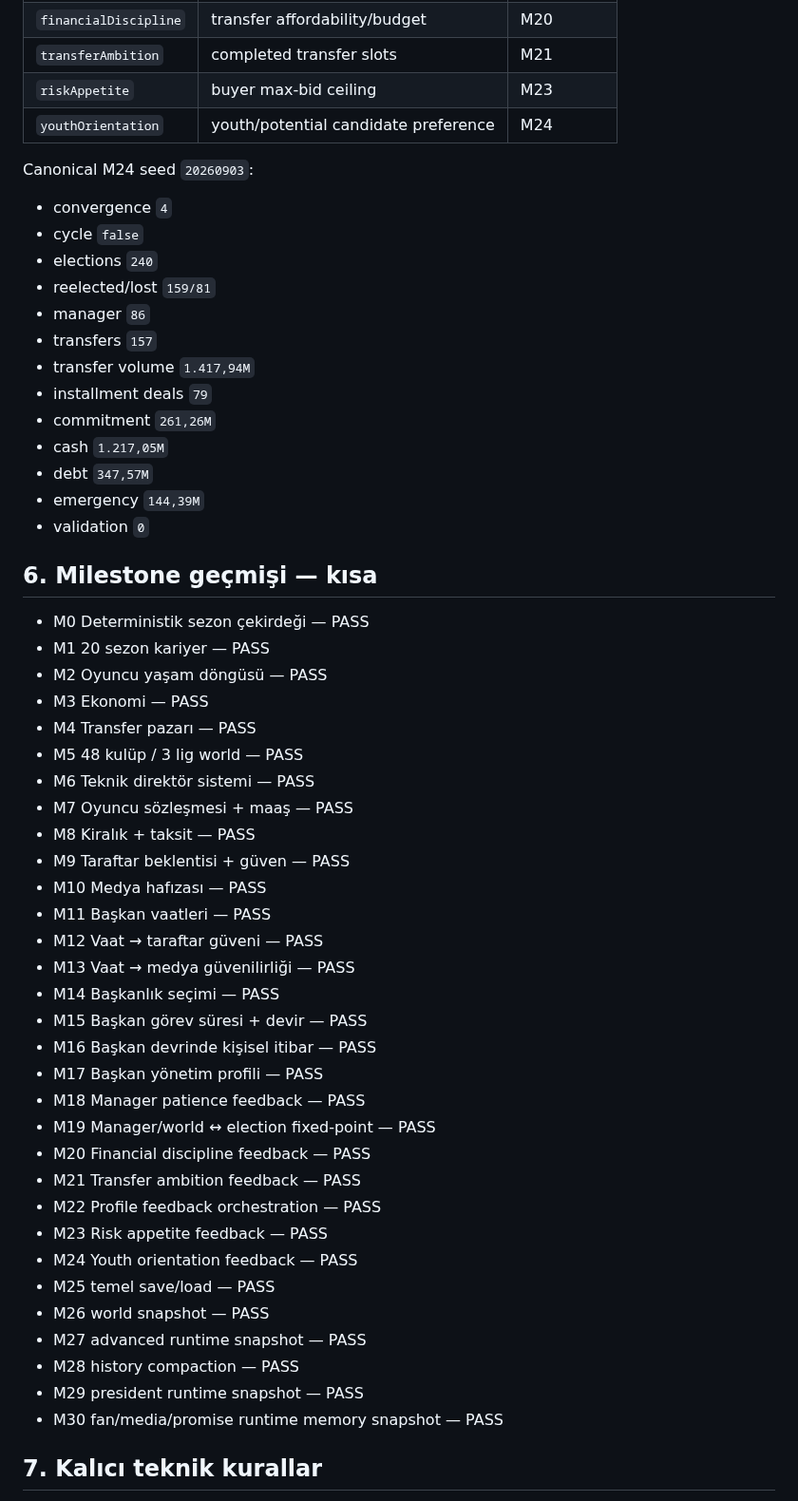
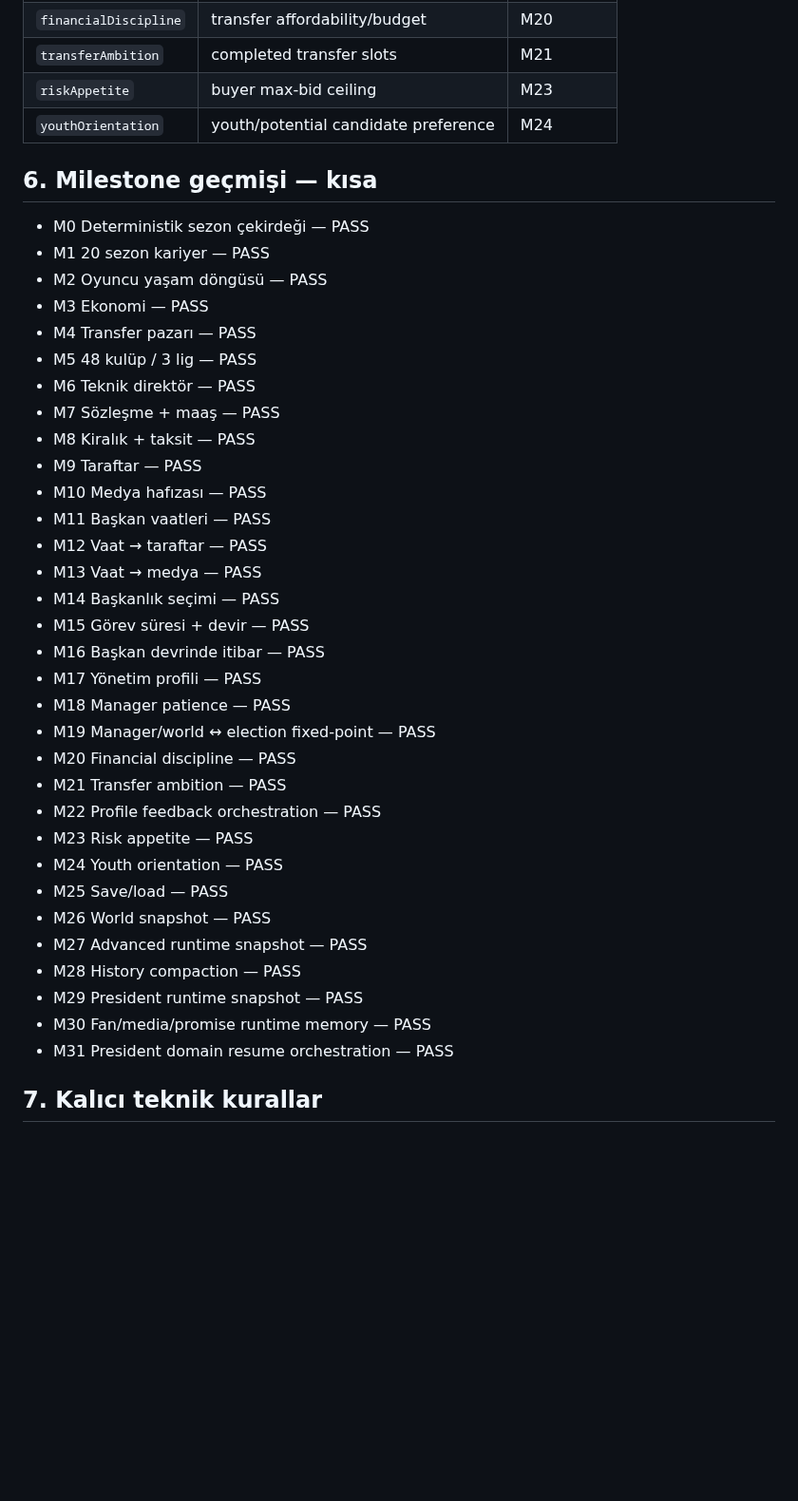
Before and after one commit to ZMilaStudio/futbol-baskanlik-simulatoru, a Markdown page: GENEL_PROJE_OZETI.md, the part around one of its changes. Shown at 95% size. Rendered like a GitHub page; blank space fills up the shorter version.

```diff
--- a/GENEL_PROJE_OZETI.md
+++ b/GENEL_PROJE_OZETI.md
@@ -151,21 +136,6 @@ Beş trait'in tamamı gerçek davranışa bağlıdır:
 | `riskAppetite` | buyer max-bid ceiling | M23 |
 | `youthOrientation` | youth/potential candidate preference | M24 |
 
-Canonical M24 seed `20260903`:
-- convergence `4`
-- cycle `false`
-- elections `240`
-- reelected/lost `159/81`
-- manager `86`
-- transfers `157`
-- transfer volume `1.417,94M`
-- installment deals `79`
-- commitment `261,26M`
-- cash `1.217,05M`
-- debt `347,57M`
-- emergency `144,39M`
-- validation `0`
-
 ## 6. Milestone geçmişi — kısa
 
 - M0 Deterministik sezon çekirdeği — PASS
@@ -173,32 +143,33 @@ Canonical M24 seed `20260903`:
 - M2 Oyuncu yaşam döngüsü — PASS
 - M3 Ekonomi — PASS
 - M4 Transfer pazarı — PASS
-- M5 48 kulüp / 3 lig world — PASS
-- M6 Teknik direktör sistemi — PASS
-- M7 Oyuncu sözleşmesi + maaş — PASS
+- M5 48 kulüp / 3 lig — PASS
+- M6 Teknik direktör — PASS
+- M7 Sözleşme + maaş — PASS
 - M8 Kiralık + taksit — PASS
-- M9 Taraftar beklentisi + güven — PASS
+- M9 Taraftar — PASS
 - M10 Medya hafızası — PASS
 - M11 Başkan vaatleri — PASS
-- M12 Vaat → taraftar güveni — PASS
-- M13 Vaat → medya güvenilirliği — PASS
+- M12 Vaat → taraftar — PASS
+- M13 Vaat → medya — PASS
 - M14 Başkanlık seçimi — PASS
-- M15 Başkan görev süresi + devir — PASS
-- M16 Başkan devrinde kişisel itibar — PASS
-- M17 Başkan yönetim profili — PASS
-- M18 Manager patience feedback — PASS
+- M15 Görev süresi + devir — PASS
+- M16 Başkan devrinde itibar — PASS
+- M17 Yönetim profili — PASS
+- M18 Manager patience — PASS
 - M19 Manager/world ↔ election fixed-point — PASS
-- M20 Financial discipline feedback — PASS
-- M21 Transfer ambition feedback — PASS
+- M20 Financial discipline — PASS
+- M21 Transfer ambition — PASS
 - M22 Profile feedback orchestration — PASS
-- M23 Risk appetite feedback — PASS
-- M24 Youth orientation feedback — PASS
-- M25 temel save/load — PASS
-- M26 world snapshot — PASS
-- M27 advanced runtime snapshot — PASS
-- M28 history compaction — PASS
-- M29 president runtime snapshot — PASS
-- M30 fan/media/promise runtime memory snapshot — PASS
+- M23 Risk appetite — PASS
+- M24 Youth orientation — PASS
+- M25 Save/load — PASS
+- M26 World snapshot — PASS
+- M27 Advanced runtime snapshot — PASS
+- M28 History compaction — PASS
+- M29 President runtime snapshot — PASS
+- M30 Fan/media/promise runtime memory — PASS
+- M31 President domain resume orchestration — PASS
 
 ## 7. Kalıcı teknik kurallar
 
```
Also changed, not shown: other parts of GENEL_PROJE_OZETI.md (+66 -92 lines), M31_PRESIDENT_DOMAIN_RESUME_ORCHESTRATION_I.md (added, +103 -0 lines).
